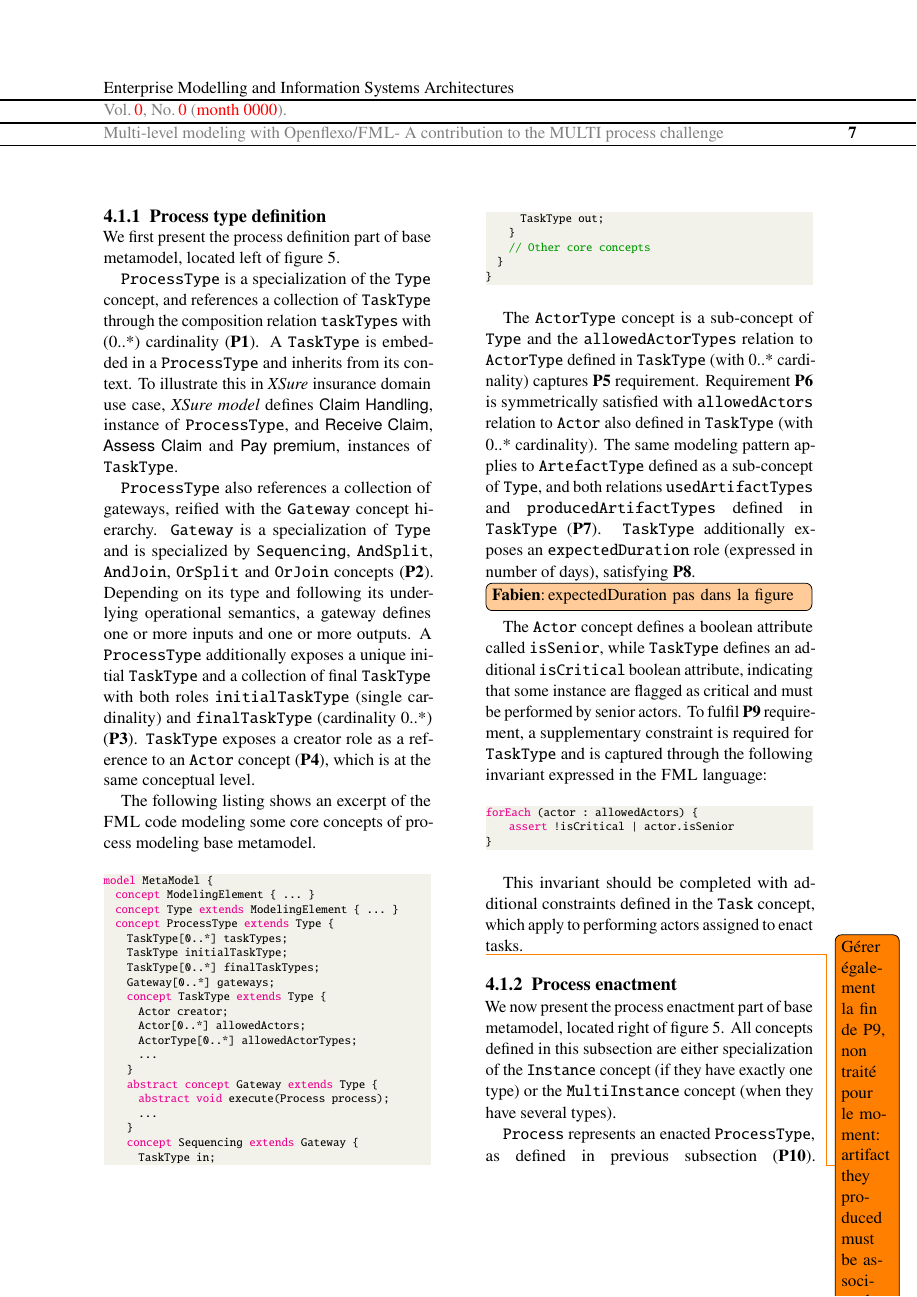
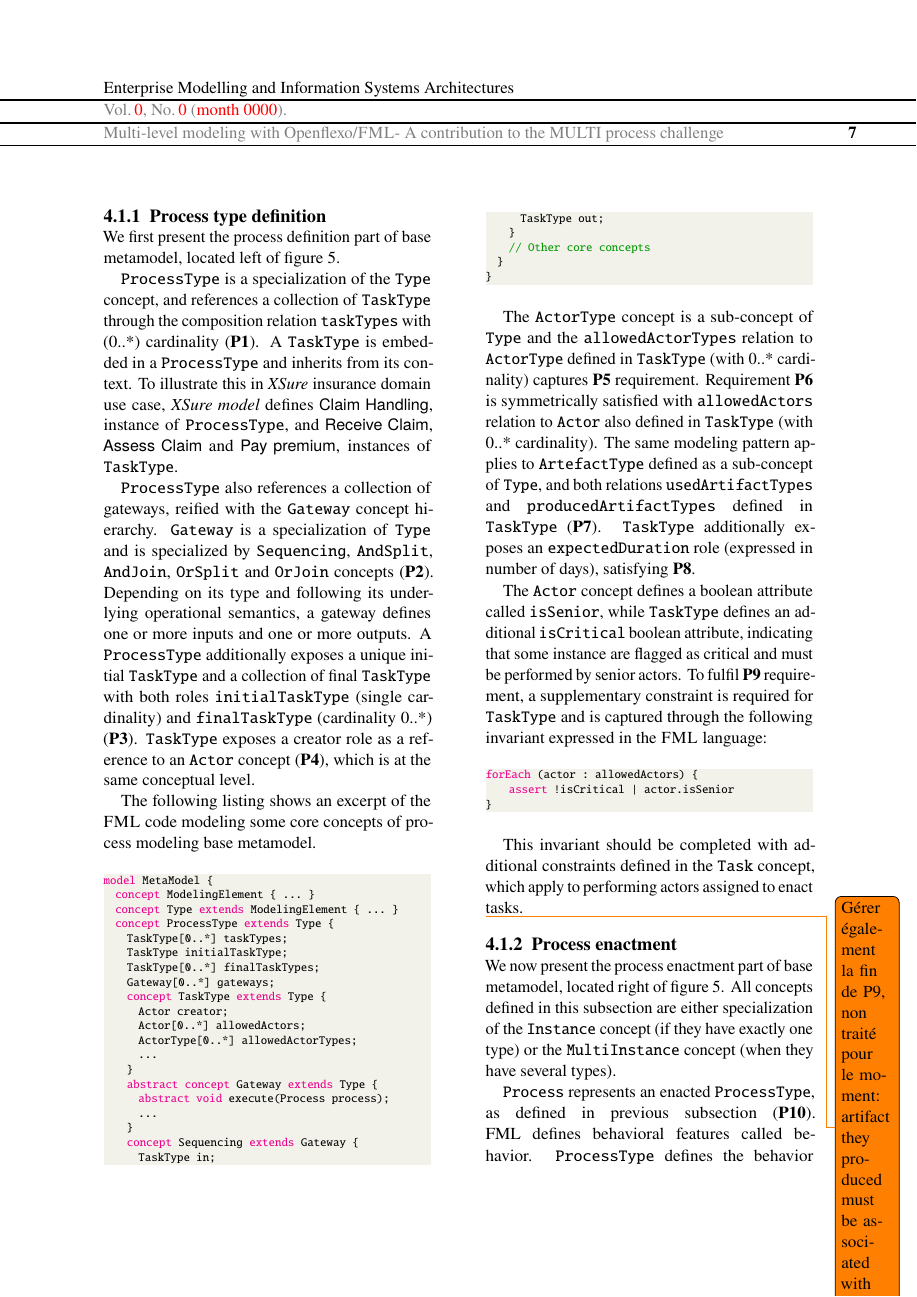
Before and after one commit to labsticc-p4s/multi-process-challenge, a LaTeX document (1-main.tex, which reads 6-modelpresentation.tex): page 7 of 18. Compiled offline with pdfLaTeX.

Commit message:
Updates from Overleaf

```diff
--- a/6-modelpresentation.tex
+++ b/6-modelpresentation.tex
@@ -74,7 +74,6 @@ model MetaModel {
 
 
 The \texttt{ActorType} concept is a sub-concept of \texttt{Type} and the \texttt{allowedActorTypes} relation to \texttt{ActorType} defined in \texttt{TaskType} (with 0..* cardinality) captures \textbf{P5} requirement. Requirement \textbf{P6} is symmetrically satisfied with \texttt{allowedActors} relation to \texttt{Actor} also defined in \texttt{TaskType} (with 0..* cardinality). The same modeling pattern applies to \texttt{ArtefactType} defined as a sub-concept of \texttt{Type}, and both relations \texttt{usedArtifactTypes} and \texttt{producedArtifactTypes} defined in \texttt{TaskType} (\textbf{P7}). \texttt{TaskType} additionally exposes an \texttt{expectedDuration} role (expressed in number of days), satisfying \textbf{P8}.
-\noteFabien{expectedDuration pas dans la figure}
 
 The \texttt{Actor} concept defines a boolean attribute called \texttt{isSenior}, while \texttt{TaskType} defines an additional \texttt{isCritical} boolean attribute, indicating that some instance are flagged as critical and must be performed by senior actors. To fulfil \textbf{P9} requirement, a supplementary constraint is required for \texttt{TaskType} and is captured through the following invariant expressed in the \FML language:
 
```
Also changed, not shown: 6-modelpresentation.tex (1 more changed lines).
